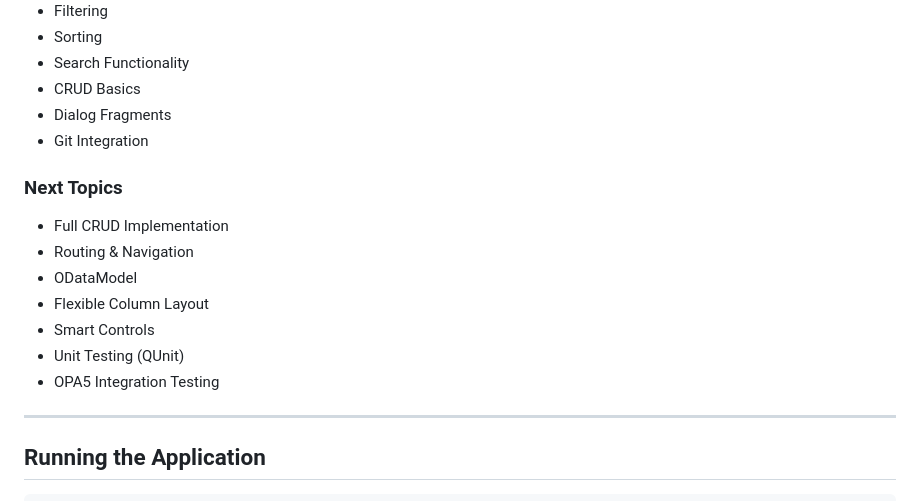
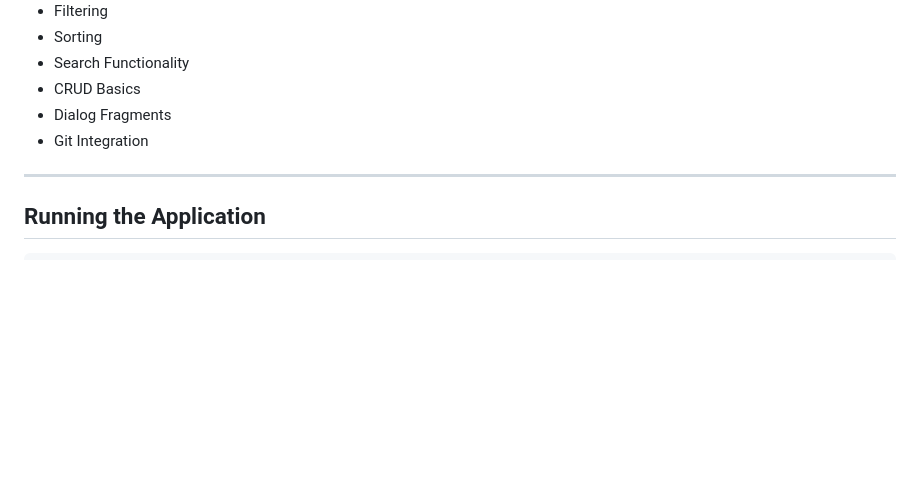
Before and after one commit to msd-amoli/sapui5-employee-directory, a Markdown page: README.md, the part around the change. Rendered like a GitHub page; blank space fills up the shorter version.

```diff
--- a/README.md
+++ b/README.md
@@ -148,15 +148,6 @@ Employee Directory is a SAPUI5 application developed as part of my SAP Fiori lea
 * Dialog Fragments
 * Git Integration
 
-### Next Topics
-
-* Full CRUD Implementation
-* Routing & Navigation
-* ODataModel
-* Flexible Column Layout
-* Smart Controls
-* Unit Testing (QUnit)
-* OPA5 Integration Testing
 
 ---
 
```
